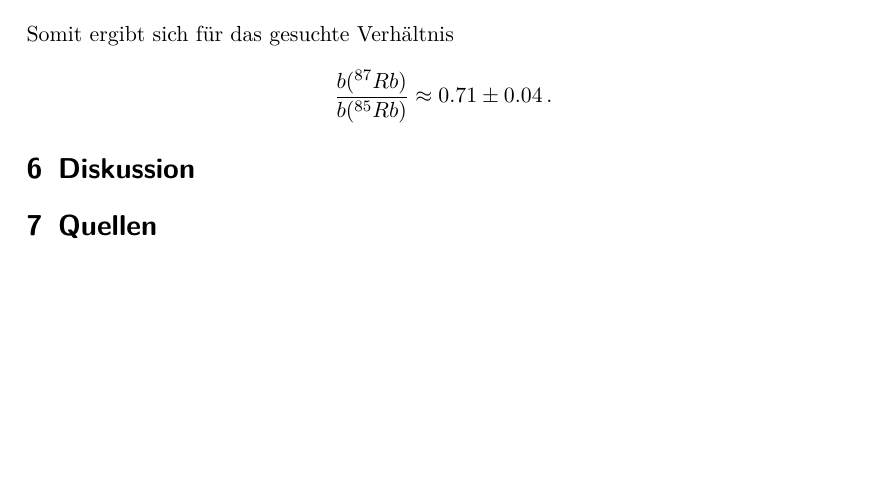
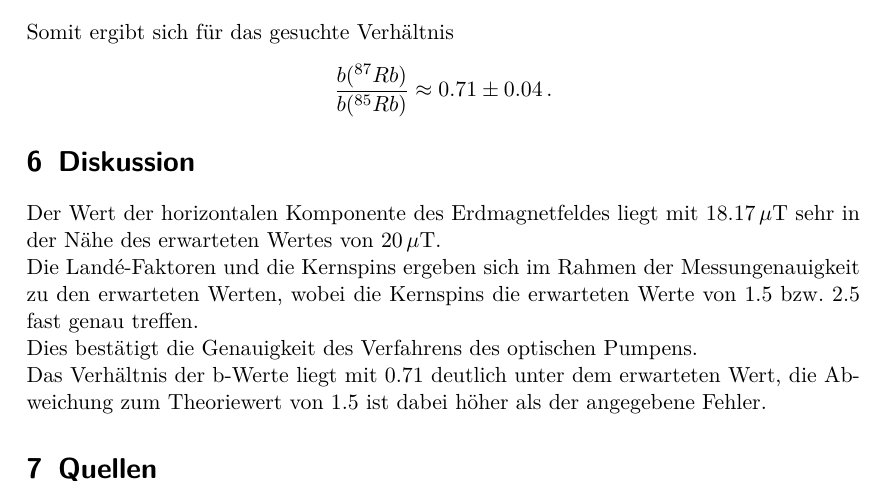
Before and after one commit to bjoern-lindhauer/masterpraktikum, a LaTeX document (V21/Protokoll/protokoll.tex): part of page 11 of 11, cut so that both start at the same text, the shorter picture padded with empty space. Compiled offline with pdfLaTeX.

Commit message:
Diskussion fertig. V21 von meiner Seite aus fertig.

```diff
--- a/V21/Protokoll/protokoll.tex
+++ b/V21/Protokoll/protokoll.tex
@@ -275,6 +275,10 @@ Somit ergibt sich für das gesuchte Verhältnis
 \frac{b(^{87}Rb)}{b(^{85}Rb)}\approx 0.71 \pm 0.04\,.
 \end{align*}
 \section{Diskussion}
+Der Wert der horizontalen Komponente des Erdmagnetfeldes liegt mit $18.17\,\mu$T sehr in der Nähe des erwarteten Wertes von 20$\,\mu$T. \\
+Die Landé-Faktoren und die Kernspins ergeben sich im Rahmen der Messungenauigkeit zu den erwarteten Werten, wobei die Kernspins die erwarteten Werte von 1.5 bzw. 2.5 fast genau treffen. \\
+Dies bestätigt die Genauigkeit des Verfahrens des optischen Pumpens. \\
+Das Verhältnis der b-Werte liegt mit 0.71 deutlich unter dem erwarteten Wert, die Abweichung zum Theoriewert von 1.5 ist dabei höher als der angegebene Fehler.
 
 \section{Quellen}
 
```
